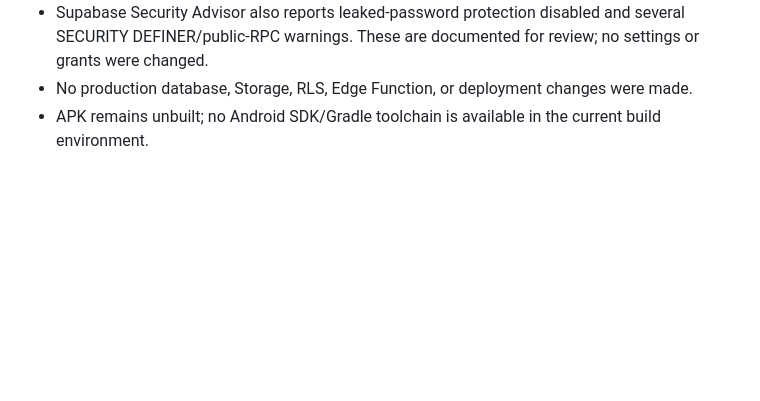
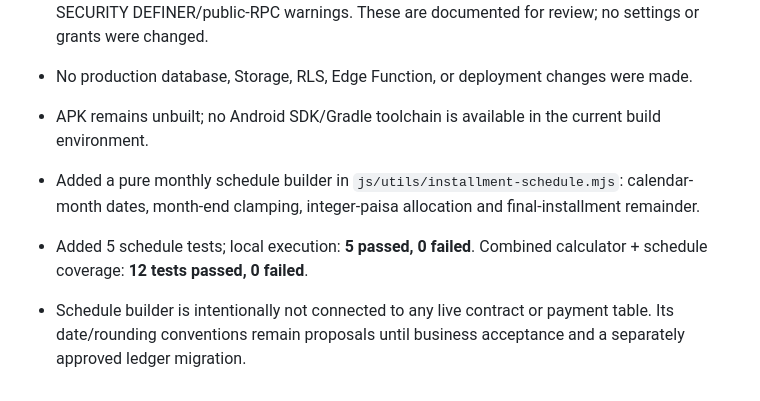
Before and after one commit to AdeelMobile/adeelmobile, a Markdown page: Adeel-Mobile-Installments/docs/IMPLEMENTATION_START_AUDIT.md, the part around the change. GitHub-like rendering; blank space fills up the shorter version.

Commit message:
docs: record installment schedule utility and test results

```diff
--- a/Adeel-Mobile-Installments/docs/IMPLEMENTATION_START_AUDIT.md
+++ b/Adeel-Mobile-Installments/docs/IMPLEMENTATION_START_AUDIT.md
@@ -93,3 +93,7 @@ These values must be centralized/configurable and covered by boundary and roundi
 - Supabase Security Advisor also reports leaked-password protection disabled and several SECURITY DEFINER/public-RPC warnings. These are documented for review; no settings or grants were changed.
 - No production database, Storage, RLS, Edge Function, or deployment changes were made.
 - APK remains unbuilt; no Android SDK/Gradle toolchain is available in the current build environment.
+
+- Added a pure monthly schedule builder in `js/utils/installment-schedule.mjs`: calendar-month dates, month-end clamping, integer-paisa allocation and final-installment remainder.
+- Added 5 schedule tests; local execution: **5 passed, 0 failed**. Combined calculator + schedule coverage: **12 tests passed, 0 failed**.
+- Schedule builder is intentionally not connected to any live contract or payment table. Its date/rounding conventions remain proposals until business acceptance and a separately approved ledger migration.
```
